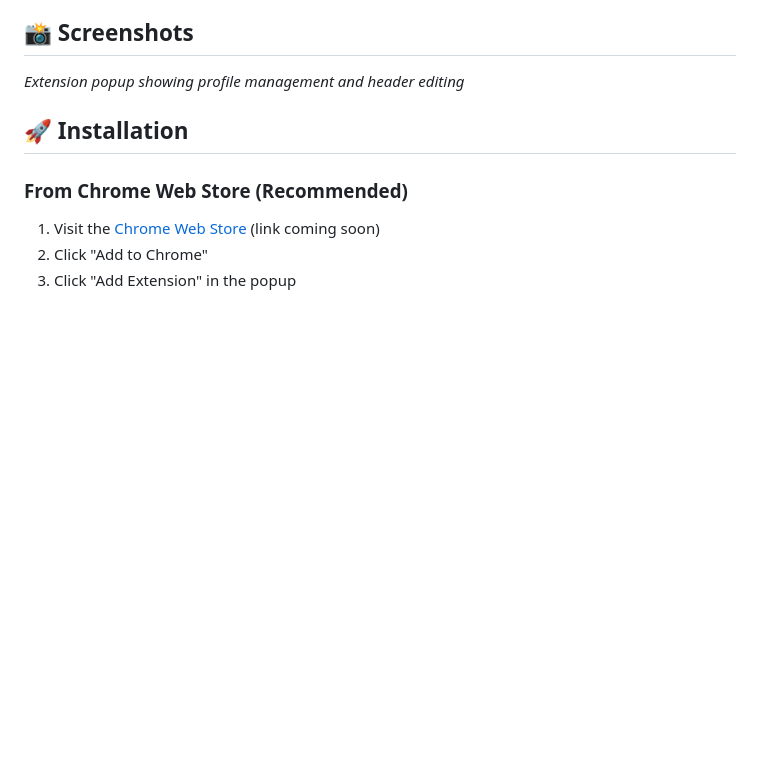
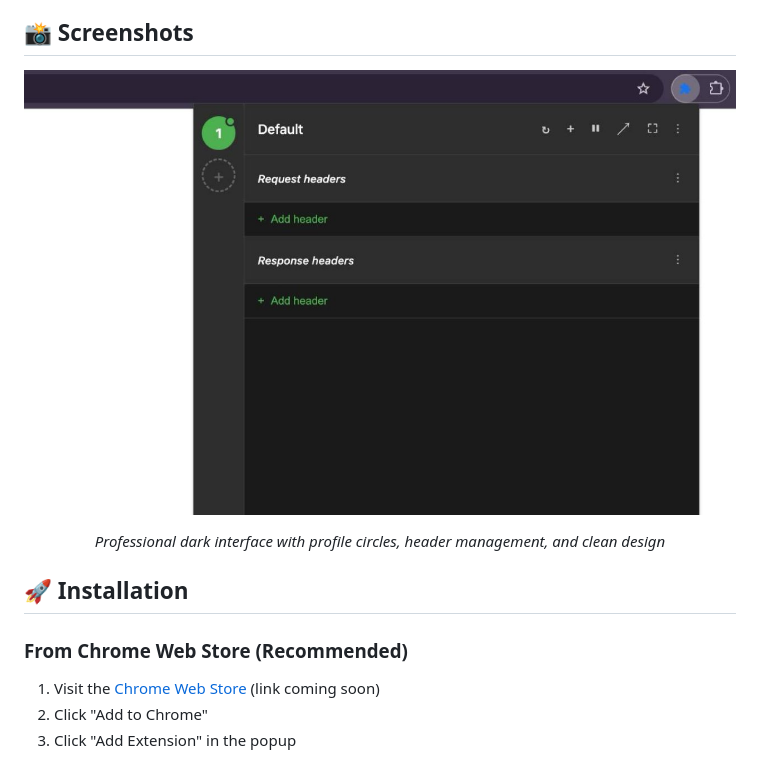
Before and after one commit to testacode/header-editor-pro-free, a Markdown page: README.md, the part around the change. Drawn GitHub-style; blank space fills up the shorter version.

Commit message:
docs: add extension interface screenshot to README
  - Include professional dark theme interface screenshot
  - Show profile management and header sections in action
  - Add centered presentation with descriptive caption
  - Improve visual appeal and user understanding of extension features

```diff
--- a/README.md
+++ b/README.md
@@ -32,7 +32,13 @@
 
 ## 📸 Screenshots
 
-*Extension popup showing profile management and header editing*
+<div align="center">
+
+![Header Editor Pro - Free Interface](screenshots/screenshot.jpg)
+
+*Professional dark interface with profile circles, header management, and clean design*
+
+</div>
 
 ## 🚀 Installation
 
```
